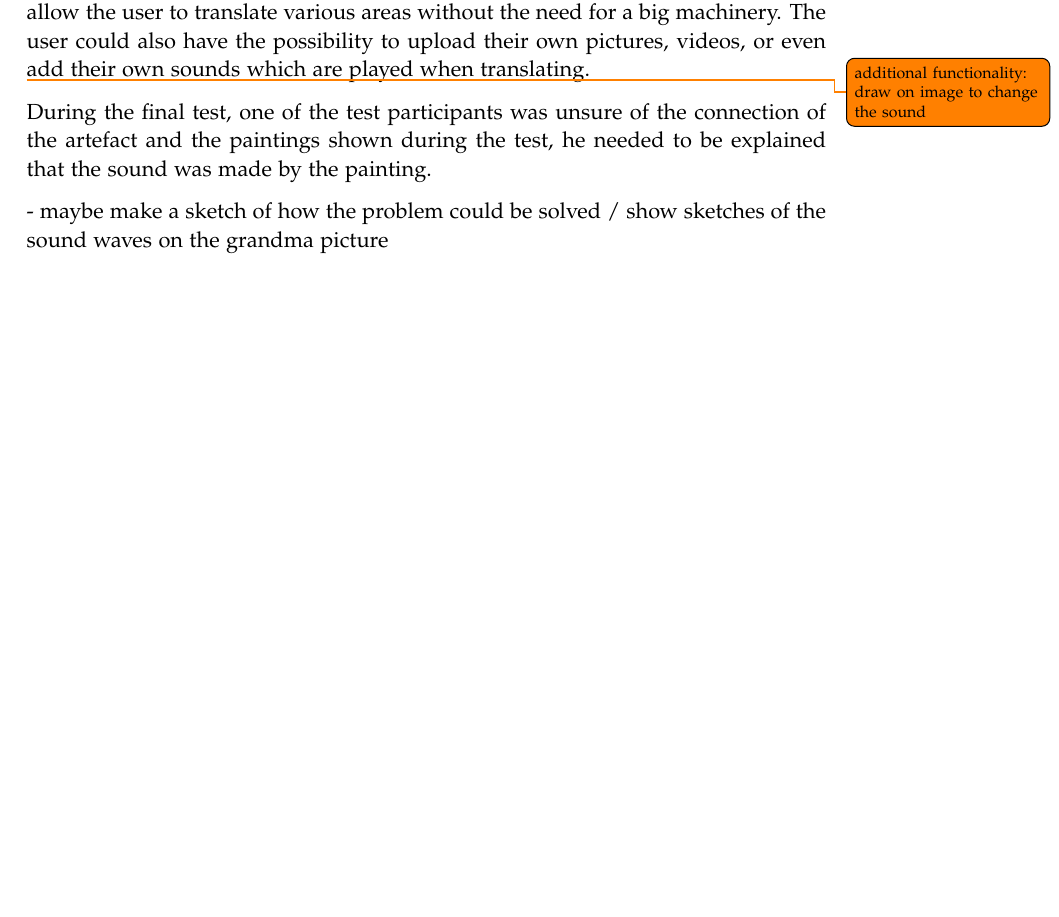
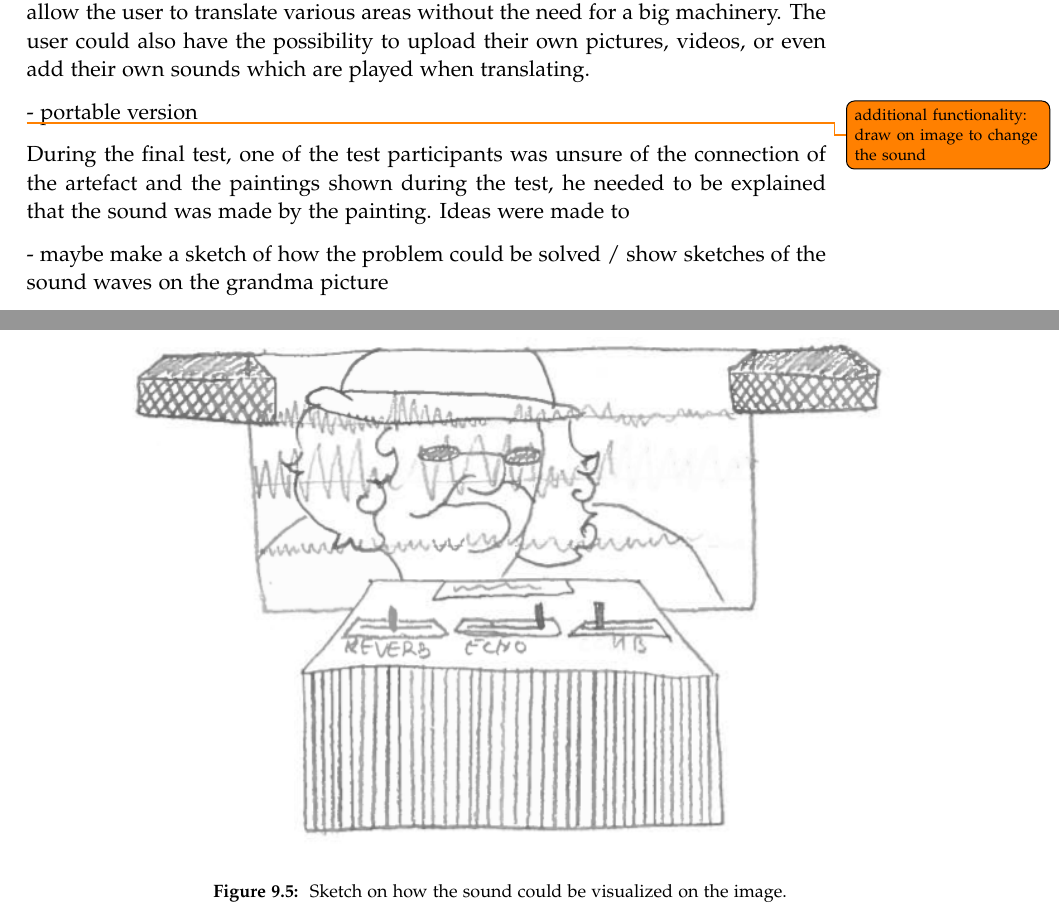
Before and after one commit to kaas-/MightyMuffins-Report, a LaTeX thesis (master.tex, which reads sections/discussion.tex): part of page 63 of 69 before the commit and two parts of pages 63 and 64 of 71 after it, the two joined at a grey line, cut so that both start at the same text, the shorter picture padded with empty space. Compiled offline with pdfLaTeX.

Commit message:
more stuff

```diff
--- a/sections/discussion.tex
+++ b/sections/discussion.tex
@@ -54,7 +54,15 @@ Instead of choosing where in the picture to look, instead make it so that the us
 An alternative version of the product, could be if instead of a picture, it worked with a video feed, allowing it to render and manipulate the information given in real-time. Allowing the user to translate his surrounding to sounds, giving a new perspective on the world, if this could be implemented onto a hand-held device, the user would be able to use things such as mobile phones or tablets. Which would allow the user to translate various areas without the need for a big machinery.
 The user could also have the possibility to upload their own pictures, videos, or even add their own sounds which are played when translating.
 
+- portable version
+\begin{figure}[!h]
+\centering
+\includegraphics[width=1\textwidth]{Visualiseringaflyd}
+\caption{\label{fig:Visualiseringaflyd} Sketch on how the sound could be visualized on the image.}
+\end{figure}
+
+
 
 \todo{additional functionality: draw on image to change the sound}
 
-During the final test, one of the test participants was unsure of the connection of the artefact and the paintings shown during the test, he needed to be explained that the sound was made by the painting.
+During the final test, one of the test participants was unsure of the connection of the artefact and the paintings shown during the test, he needed to be explained that the sound was made by the painting. Ideas were made to
@@ -61,2 +74,3 @@ During the final test, one of the test participants was unsure of the connection
+\end{figure}
 
  - maybe make a sketch of how the problem could be solved / show sketches of the sound waves on the grandma picture
```
Also changed, not shown: figures/vidreudvikling.png, sections/discussion.tex (5 more changed lines).
